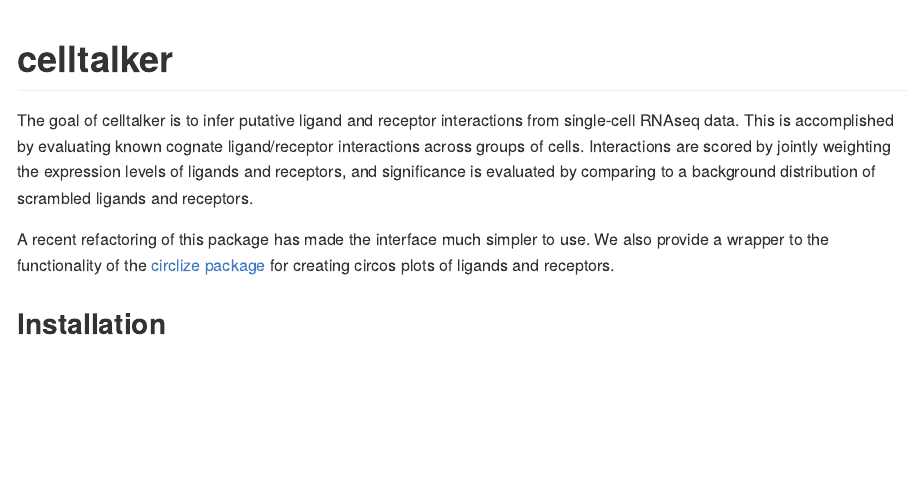
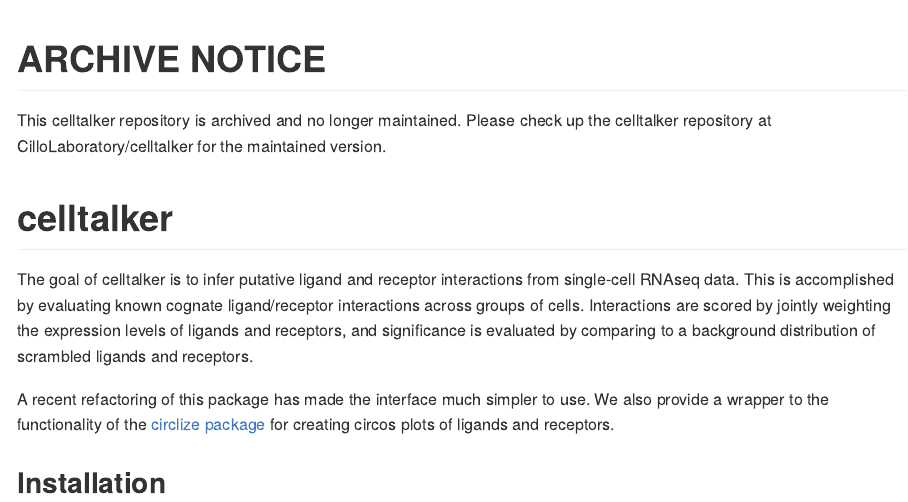
Before and after one commit to arc85/celltalker, an R Markdown document (README.Rmd): the page in a window 1100 px wide, from its top. Rendered offline with R 4.5, knitr and Pandoc, with nearby package versions; some code elsewhere in the file could not run offline; common packages that the code uses without loading them are loaded.

Commit message:
Update README.Rmd

````diff
--- a/README.Rmd
+++ b/README.Rmd
@@ -12,6 +12,10 @@
   out.width = "100%"
 )
 ```
+
+# ARCHIVE NOTICE
+
+This celltalker repository is archived and no longer maintained. Please check up the celltalker repository at CilloLaboratory/celltalker for the maintained version.
 
 # celltalker
 
````
